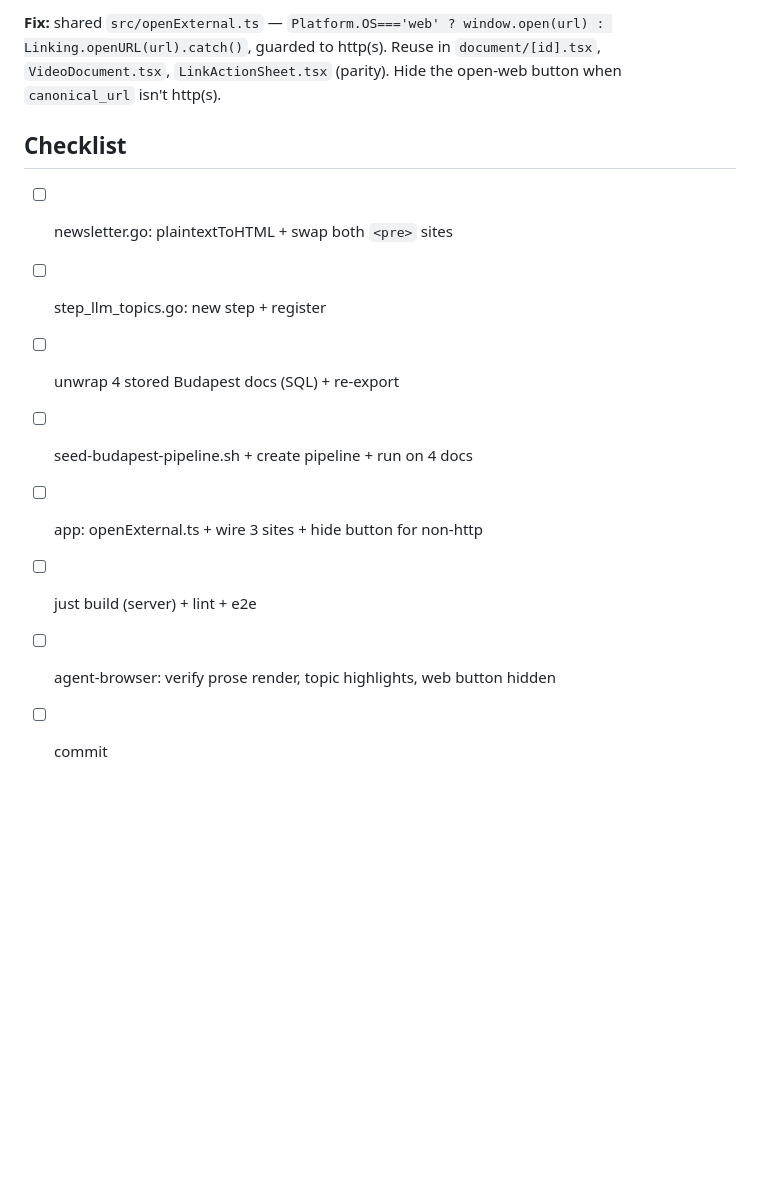
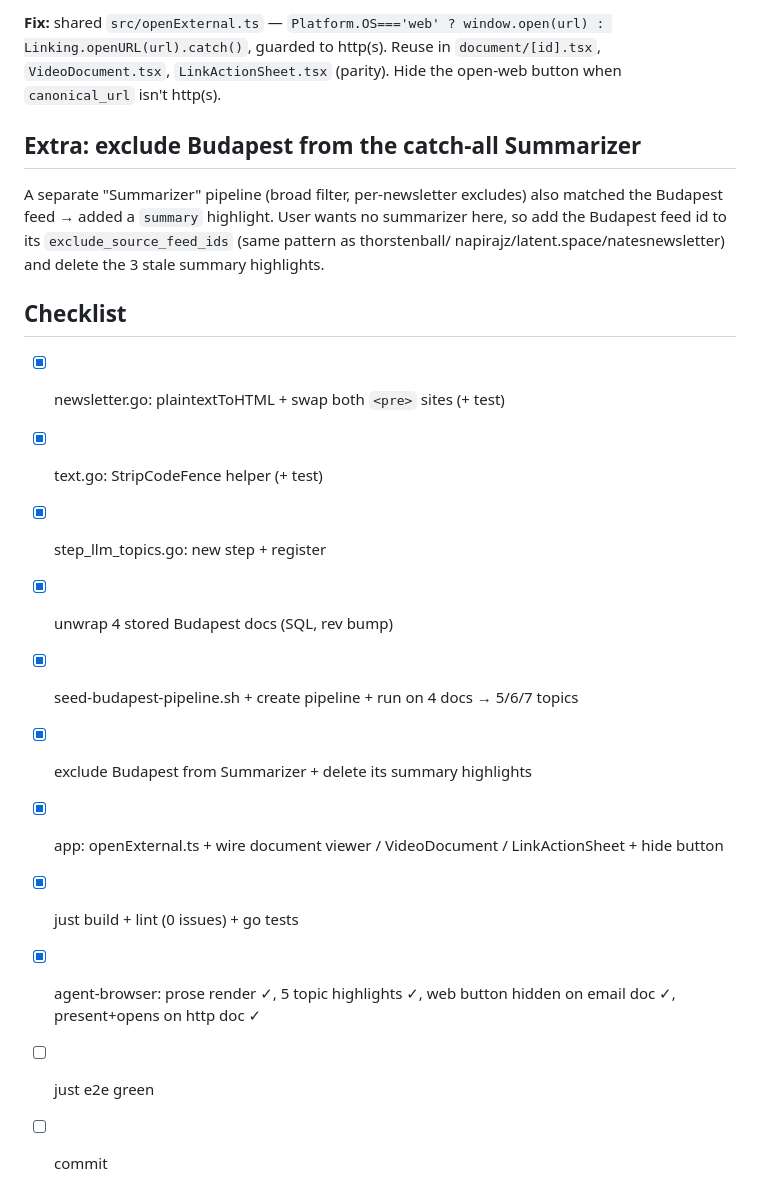
Before and after one commit to symunona/samizdat, a Markdown page: plan/2026-07-18-budapest-newsletter-topics.md, the part around the change. GitHub-like rendering; blank space fills up the shorter version.

Commit message:
docs(plan): budapest newsletter topics progress
Co-Authored-By: Claude Opus 4.8 (1M context) <noreply@anthropic.com>
Claude-Session: https://claude.ai/code/session_01Ujab1bjBa2njSyDqgmQz8B

```diff
--- a/plan/2026-07-18-budapest-newsletter-topics.md
+++ b/plan/2026-07-18-budapest-newsletter-topics.md
@@ -56,12 +56,21 @@ Linking.openURL(url).catch()`, guarded to http(s). Reuse in `document/[id].tsx`,
 `VideoDocument.tsx`, `LinkActionSheet.tsx` (parity). Hide the open-web button when
 `canonical_url` isn't http(s).
 
+## Extra: exclude Budapest from the catch-all Summarizer
+A separate "Summarizer" pipeline (broad filter, per-newsletter excludes) also matched
+the Budapest feed → added a `summary` highlight. User wants no summarizer here, so add
+the Budapest feed id to its `exclude_source_feed_ids` (same pattern as thorstenball/
+napirajz/latent.space/natesnewsletter) and delete the 3 stale summary highlights.
+
 ## Checklist
-- [ ] newsletter.go: plaintextToHTML + swap both `<pre>` sites
-- [ ] step_llm_topics.go: new step + register
-- [ ] unwrap 4 stored Budapest docs (SQL) + re-export
-- [ ] seed-budapest-pipeline.sh + create pipeline + run on 4 docs
-- [ ] app: openExternal.ts + wire 3 sites + hide button for non-http
-- [ ] just build (server) + lint + e2e
-- [ ] agent-browser: verify prose render, topic highlights, web button hidden
+- [x] newsletter.go: plaintextToHTML + swap both `<pre>` sites (+ test)
+- [x] text.go: StripCodeFence helper (+ test)
+- [x] step_llm_topics.go: new step + register
+- [x] unwrap 4 stored Budapest docs (SQL, rev bump)
+- [x] seed-budapest-pipeline.sh + create pipeline + run on 4 docs → 5/6/7 topics
+- [x] exclude Budapest from Summarizer + delete its summary highlights
+- [x] app: openExternal.ts + wire document viewer / VideoDocument / LinkActionSheet + hide button
+- [x] just build + lint (0 issues) + go tests
+- [x] agent-browser: prose render ✓, 5 topic highlights ✓, web button hidden on email doc ✓, present+opens on http doc ✓
+- [ ] just e2e green
 - [ ] commit
```
